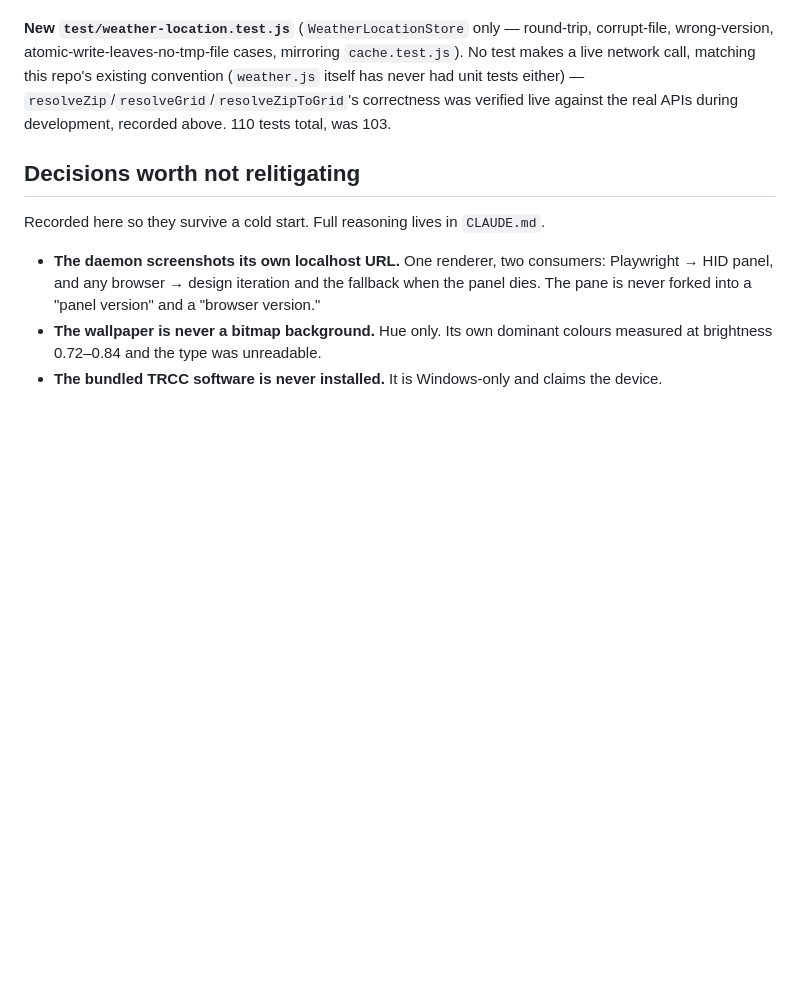
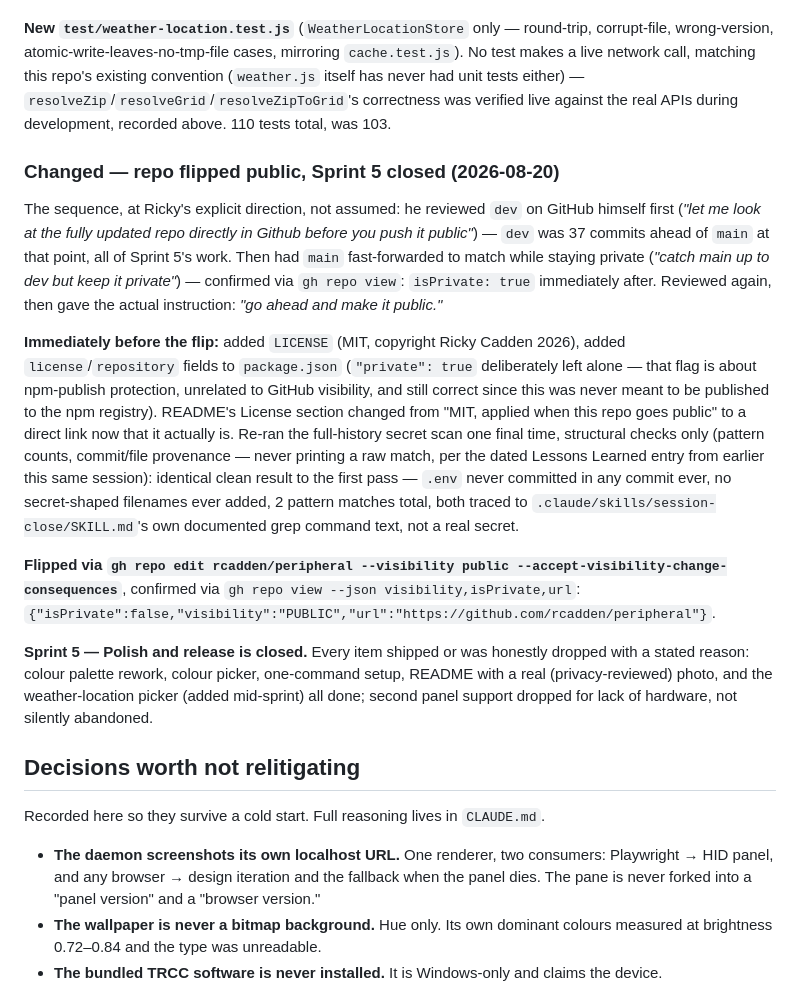
Before and after one commit to rcadden/peripheral, a Markdown page: CHANGELOG.md, the part around the change. Rendered like a GitHub page; blank space fills up the shorter version.

```diff
--- a/CHANGELOG.md
+++ b/CHANGELOG.md
@@ -1264,6 +1264,16 @@ Ricky, after second panel support was dropped: *"one more thing to add to the UI
 
 **New `test/weather-location.test.js`** (`WeatherLocationStore` only — round-trip, corrupt-file, wrong-version, atomic-write-leaves-no-tmp-file cases, mirroring `cache.test.js`). No test makes a live network call, matching this repo's existing convention (`weather.js` itself has never had unit tests either) — `resolveZip`/`resolveGrid`/`resolveZipToGrid`'s correctness was verified live against the real APIs during development, recorded above. 110 tests total, was 103.
 
+### Changed — repo flipped public, Sprint 5 closed (2026-08-20)
+
+The sequence, at Ricky's explicit direction, not assumed: he reviewed `dev` on GitHub himself first (*"let me look at the fully updated repo directly in Github before you push it public"*) — `dev` was 37 commits ahead of `main` at that point, all of Sprint 5's work. Then had `main` fast-forwarded to match while staying private (*"catch main up to dev but keep it private"*) — confirmed via `gh repo view`: `isPrivate: true` immediately after. Reviewed again, then gave the actual instruction: *"go ahead and make it public."*
+
+**Immediately before the flip:** added `LICENSE` (MIT, copyright Ricky Cadden 2026), added `license`/`repository` fields to `package.json` (`"private": true` deliberately left alone — that flag is about npm-publish protection, unrelated to GitHub visibility, and still correct since this was never meant to be published to the npm registry). README's License section changed from "MIT, applied when this repo goes public" to a direct link now that it actually is. Re-ran the full-history secret scan one final time, structural checks only (pattern counts, commit/file provenance — never printing a raw match, per the dated Lessons Learned entry from earlier this same session): identical clean result to the first pass — `.env` never committed in any commit ever, no secret-shaped filenames ever added, 2 pattern matches total, both traced to `.claude/skills/session-close/SKILL.md`'s own documented grep command text, not a real secret.
+
+**Flipped via `gh repo edit rcadden/peripheral --visibility public --accept-visibility-change-consequences`**, confirmed via `gh repo view --json visibility,isPrivate,url`: `{"isPrivate":false,"visibility":"PUBLIC","url":"https://github.com/rcadden/peripheral"}`.
+
+**Sprint 5 — Polish and release is closed.** Every item shipped or was honestly dropped with a stated reason: colour palette rework, colour picker, one-command setup, README with a real (privacy-reviewed) photo, and the weather-location picker (added mid-sprint) all done; second panel support dropped for lack of hardware, not silently abandoned.
+
 ## Decisions worth not relitigating
 
 Recorded here so they survive a cold start. Full reasoning lives in `CLAUDE.md`.
```
Also changed, not shown: CLAUDE.md (+16 -4 lines), directives/roadmap.md (+26 -15 lines).
